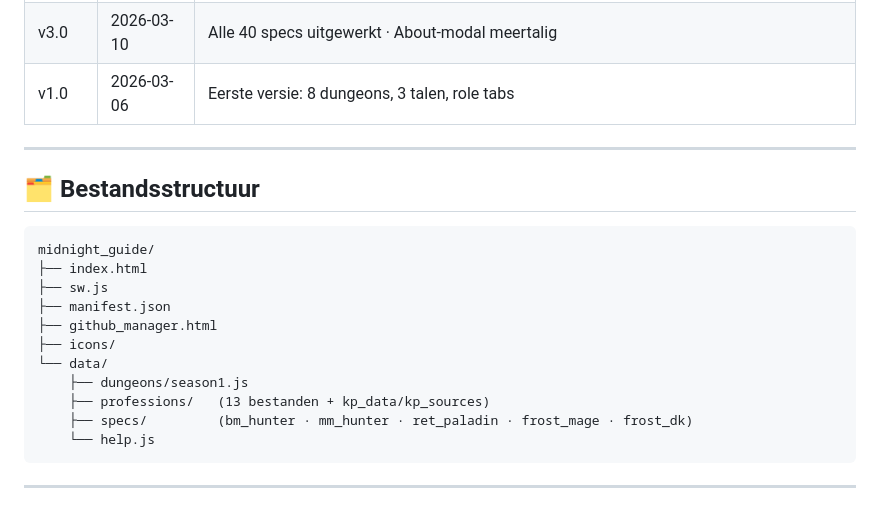
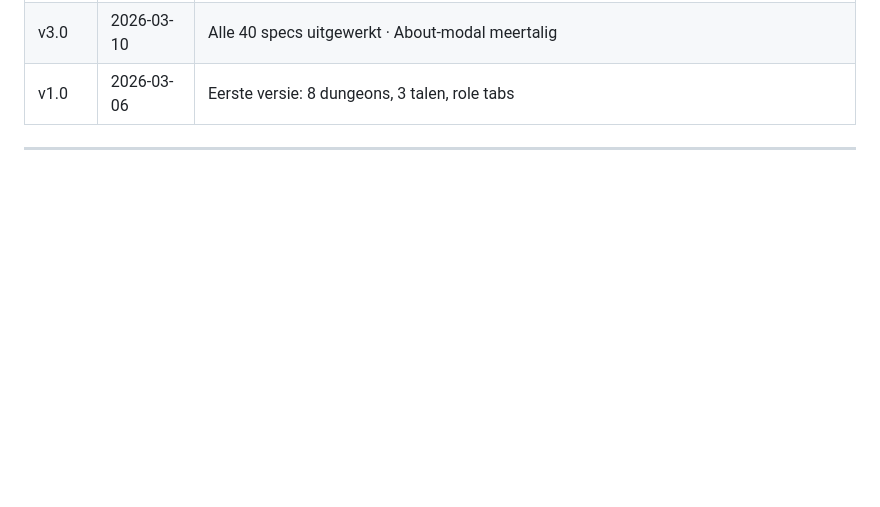
Before and after one commit to Huijting/midnight_guide, a Markdown page: README.md, the part around the change. Drawn GitHub-style; blank space fills up the shorter version.

````diff
--- a/README.md
+++ b/README.md
@@ -117,23 +117,6 @@ Elke spec heeft 8 tabs: **Cheat Sheet · Rotatie · Stats · Cooldowns · Tips
 | v3.0 | 2026-03-10 | Alle 40 specs uitgewerkt · About-modal meertalig |
 | v1.0 | 2026-03-06 | Eerste versie: 8 dungeons, 3 talen, role tabs |
 
----
-
-## 🗂 Bestandsstructuur
-
-```
-midnight_guide/
-├── index.html
-├── sw.js
-├── manifest.json
-├── github_manager.html
-├── icons/
-└── data/
-    ├── dungeons/season1.js
-    ├── professions/   (13 bestanden + kp_data/kp_sources)
-    ├── specs/         (bm_hunter · mm_hunter · ret_paladin · frost_mage · frost_dk)
-    └── help.js
-```
 
 ---
 
````
